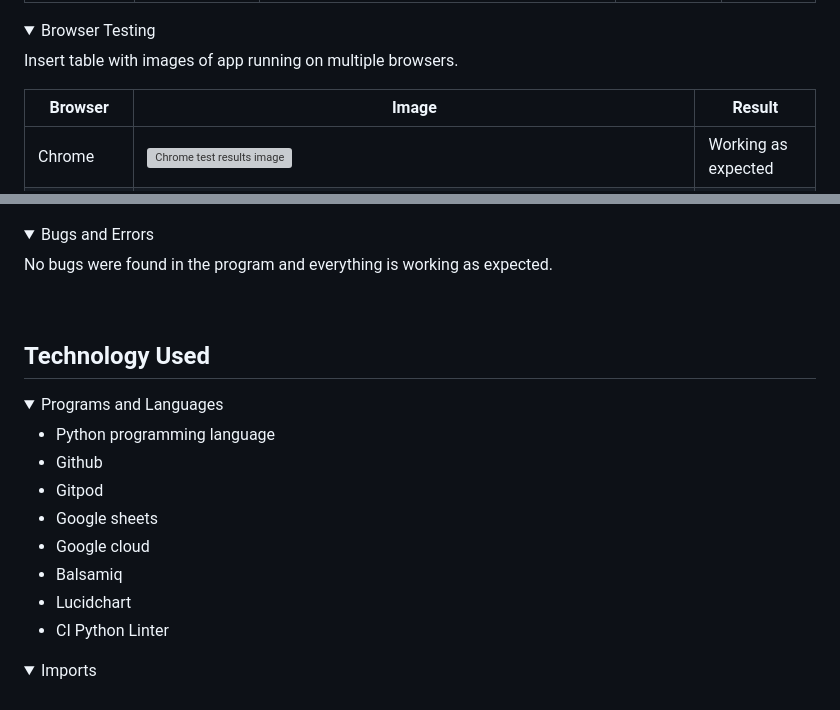
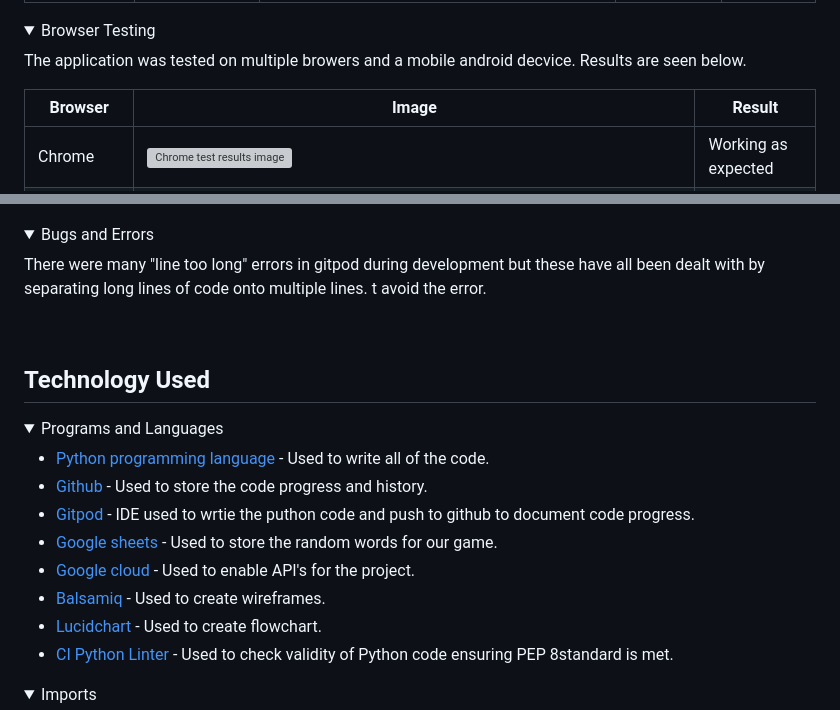
Before and after one commit to James-Fitz/Hangman_PP3, a Markdown page: README.md, 2 parts joined by grey strips. GitHub-like rendering; folded sections open; grey boxes are pictures that could not be loaded.

Commit message:
Add links to programs used on readme file

```diff
--- a/README.md
+++ b/README.md
@@ -302,7 +302,7 @@ All python code was passed through the Code Institute Python Linter with no erro
 
 <details><summary>Browser Testing</summary>
 
-Insert table with images of app running on multiple browsers.
+The application was tested on multiple browers and a mobile android decvice. Results are seen below.
 
 | Browser | Image | Result |
 | ------- | ----- | ------ |
@@ -315,7 +315,7 @@ Insert table with images of app running on multiple browsers.
 
 <details><summary>Bugs and Errors</summary>
 
-No bugs were found in the program and everything is working as expected.
+There were many "line too long" errors in gitpod during development but these have all been dealt with by separating long lines of code onto multiple lines. t avoid the error.
 
 </details>
 
@@ -325,14 +325,14 @@ No bugs were found in the program and everything is working as expected.
 
 <details><summary>Programs and Languages</summary>
 
-- Python programming language
-- Github
-- Gitpod
-- Google sheets
-- Google cloud
-- Balsamiq
-- Lucidchart
-- CI Python Linter
+- [Python programming language](https://en.wikipedia.org/wiki/Python_(programming_language)) - Used to write all of the code.
+- [Github](https://github.com/) - Used to store the code progress and history.
+- [Gitpod](https://www.gitpod.io/) - IDE used to wrtie the puthon code and push to github to document code progress.
+- [Google sheets](https://www.google.com/sheets/about/) - Used to store the random words for our game.
+- [Google cloud](https://cloud.google.com/) - Used to enable API's for the project.
+- [Balsamiq](https://balsamiq.com/) - Used to create wireframes.
+- [Lucidchart](https://www.lucidchart.com/pages/) - Used to create flowchart.
+- [CI Python Linter](https://pep8ci.herokuapp.com/) - Used to check validity of Python code ensuring PEP 8standard is met.
 
 </details>
 
```
Also changed, not shown: other parts of README.md (+2 -2 lines).
